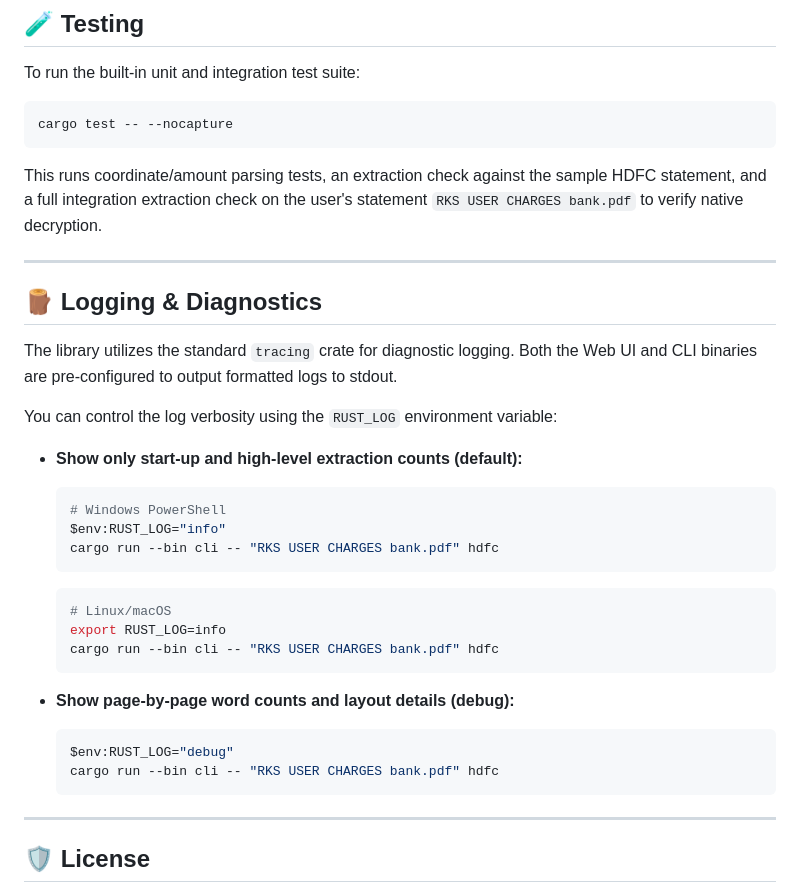
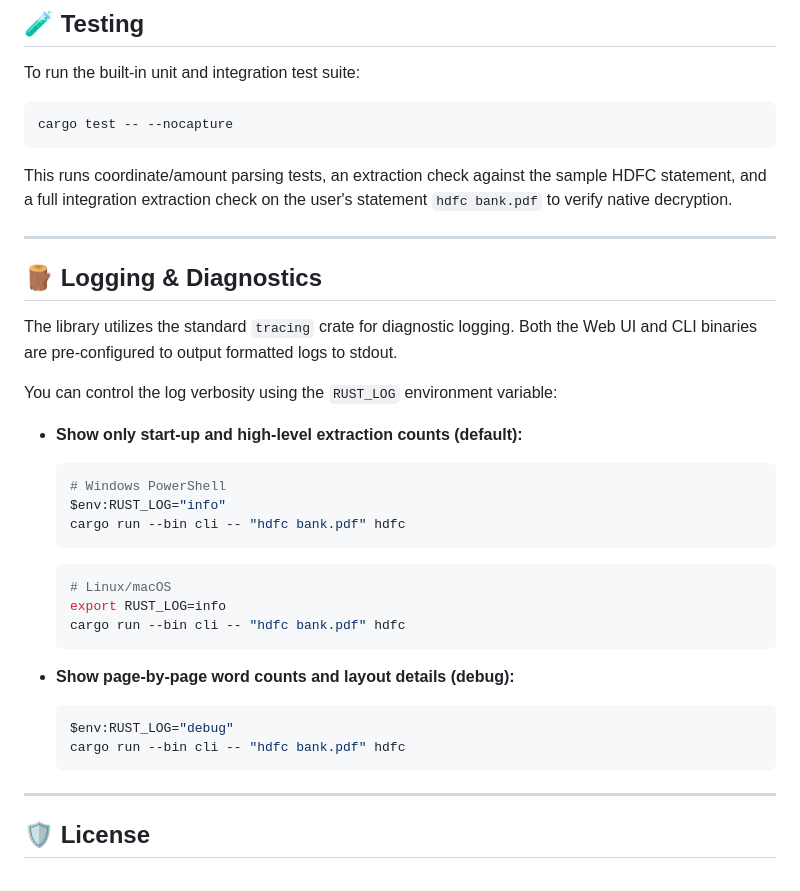
Before and after one commit to SV-stark/VaultParser, a Markdown page: README.md, the part around the change. GitHub-like rendering.

Commit message:
Replace all occurrences of RKS USER CHARGES bank.pdf with hdfc bank.pdf in README

````diff
--- a/README.md
+++ b/README.md
@@ -151,7 +151,7 @@ To run the built-in unit and integration test suite:
 ```bash
 cargo test -- --nocapture
 ```
-This runs coordinate/amount parsing tests, an extraction check against the sample HDFC statement, and a full integration extraction check on the user's statement `RKS USER CHARGES bank.pdf` to verify native decryption.
+This runs coordinate/amount parsing tests, an extraction check against the sample HDFC statement, and a full integration extraction check on the user's statement `hdfc bank.pdf` to verify native decryption.
 
 ---
 
@@ -165,18 +165,18 @@ You can control the log verbosity using the `RUST_LOG` environment variable:
   ```powershell
   # Windows PowerShell
   $env:RUST_LOG="info"
-  cargo run --bin cli -- "RKS USER CHARGES bank.pdf" hdfc
+  cargo run --bin cli -- "hdfc bank.pdf" hdfc
   ```
   ```bash
   # Linux/macOS
   export RUST_LOG=info
-  cargo run --bin cli -- "RKS USER CHARGES bank.pdf" hdfc
+  cargo run --bin cli -- "hdfc bank.pdf" hdfc
   ```
 
 * **Show page-by-page word counts and layout details (debug):**
   ```powershell
   $env:RUST_LOG="debug"
-  cargo run --bin cli -- "RKS USER CHARGES bank.pdf" hdfc
+  cargo run --bin cli -- "hdfc bank.pdf" hdfc
   ```
 
 ---
````
